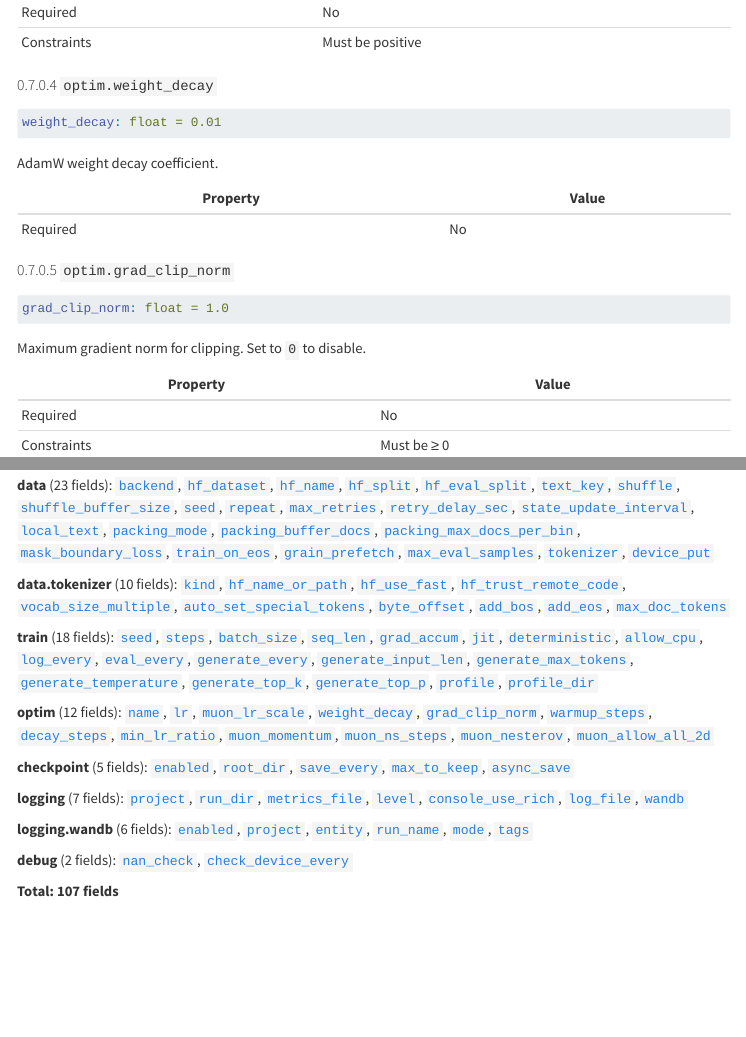
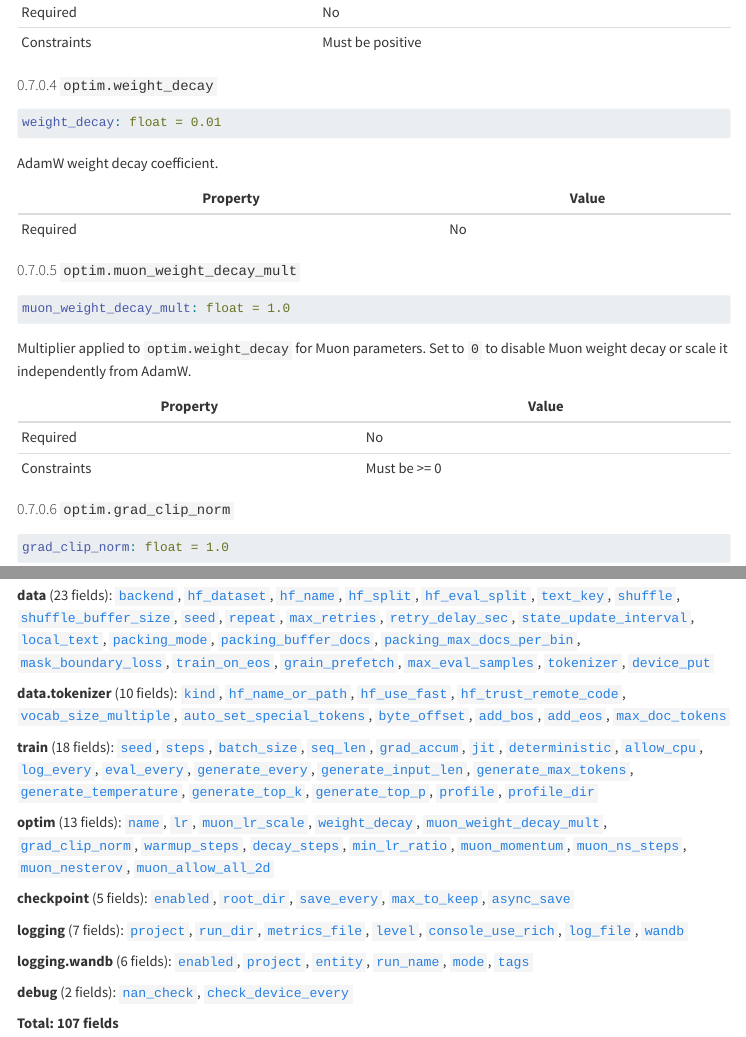
Before and after one commit to pszemraj/chomp, a Quarto document (docs/config-reference.qmd): the page in a window 1100 px wide, from 6000 px down, and a second part further down, joined at a grey line. Rendered offline with R 4.5, knitr and Pandoc in place of Quarto, with nearby package versions; menus at the side of the page are left out.

Commit message:
Muon: add weight decay multiplier

````diff
--- a/docs/config-reference.qmd
+++ b/docs/config-reference.qmd
@@ -1519,6 +1519,20 @@ AdamW weight decay coefficient.
 |----------|-------|
 | Required | No |
 
+#### `optim.muon_weight_decay_mult` {#optim.muon_weight_decay_mult}
+
+```yaml
+muon_weight_decay_mult: float = 1.0
+```
+
+Multiplier applied to `optim.weight_decay` for Muon parameters. Set to `0` to
+disable Muon weight decay or scale it independently from AdamW.
+
+| Property | Value |
+|----------|-------|
+| Required | No |
+| Constraints | Must be >= 0 |
+
 #### `optim.grad_clip_norm` {#optim.grad_clip_norm}
 
 ```yaml
@@ -1962,7 +1976,7 @@ All configuration fields by section:
 
 **train** (18 fields): [`seed`](#train.seed), [`steps`](#train.steps), [`batch_size`](#train.batch_size), [`seq_len`](#train.seq_len), [`grad_accum`](#train.grad_accum), [`jit`](#train.jit), [`deterministic`](#train.deterministic), [`allow_cpu`](#train.allow_cpu), [`log_every`](#train.log_every), [`eval_every`](#train.eval_every), [`generate_every`](#train.generate_every), [`generate_input_len`](#train.generate_input_len), [`generate_max_tokens`](#train.generate_max_tokens), [`generate_temperature`](#train.generate_temperature), [`generate_top_k`](#train.generate_top_k), [`generate_top_p`](#train.generate_top_p), [`profile`](#train.profile), [`profile_dir`](#train.profile_dir)
 
-**optim** (12 fields): [`name`](#optim.name), [`lr`](#optim.lr), [`muon_lr_scale`](#optim.muon_lr_scale), [`weight_decay`](#optim.weight_decay), [`grad_clip_norm`](#optim.grad_clip_norm), [`warmup_steps`](#optim.warmup_steps), [`decay_steps`](#optim.decay_steps), [`min_lr_ratio`](#optim.min_lr_ratio), [`muon_momentum`](#optim.muon_momentum), [`muon_ns_steps`](#optim.muon_ns_steps), [`muon_nesterov`](#optim.muon_nesterov), [`muon_allow_all_2d`](#optim.muon_allow_all_2d)
+**optim** (13 fields): [`name`](#optim.name), [`lr`](#optim.lr), [`muon_lr_scale`](#optim.muon_lr_scale), [`weight_decay`](#optim.weight_decay), [`muon_weight_decay_mult`](#optim.muon_weight_decay_mult), [`grad_clip_norm`](#optim.grad_clip_norm), [`warmup_steps`](#optim.warmup_steps), [`decay_steps`](#optim.decay_steps), [`min_lr_ratio`](#optim.min_lr_ratio), [`muon_momentum`](#optim.muon_momentum), [`muon_ns_steps`](#optim.muon_ns_steps), [`muon_nesterov`](#optim.muon_nesterov), [`muon_allow_all_2d`](#optim.muon_allow_all_2d)
 
 **checkpoint** (5 fields): [`enabled`](#checkpoint.enabled), [`root_dir`](#checkpoint.root_dir), [`save_every`](#checkpoint.save_every), [`max_to_keep`](#checkpoint.max_to_keep), [`async_save`](#checkpoint.async_save)
 
````
Also changed, not shown: src/chomp/config.py (+3 -0 lines), src/chomp/train.py (+2 -1 lines), docs/training.md, 1 other file.
